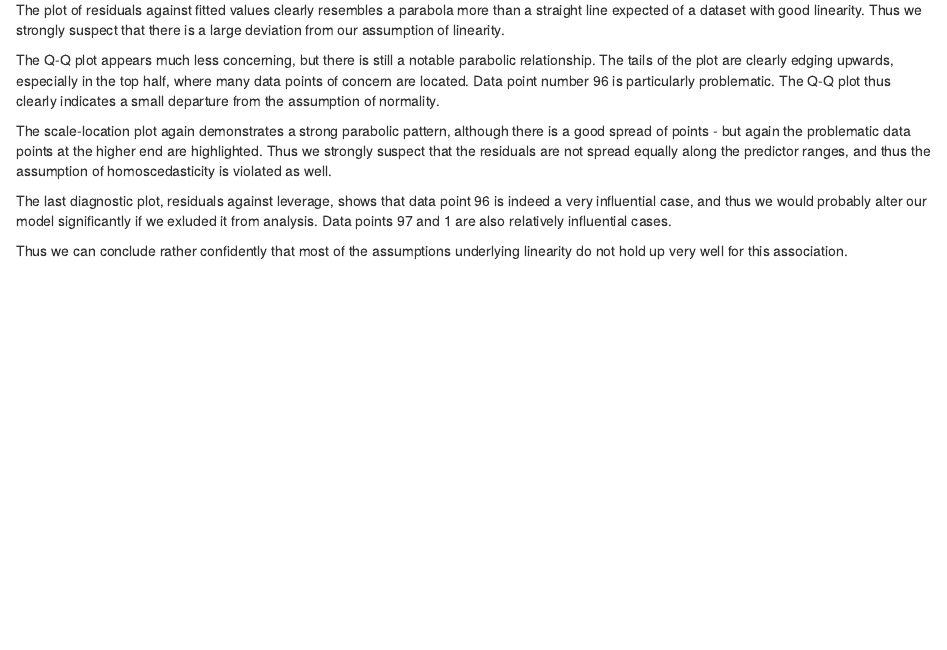
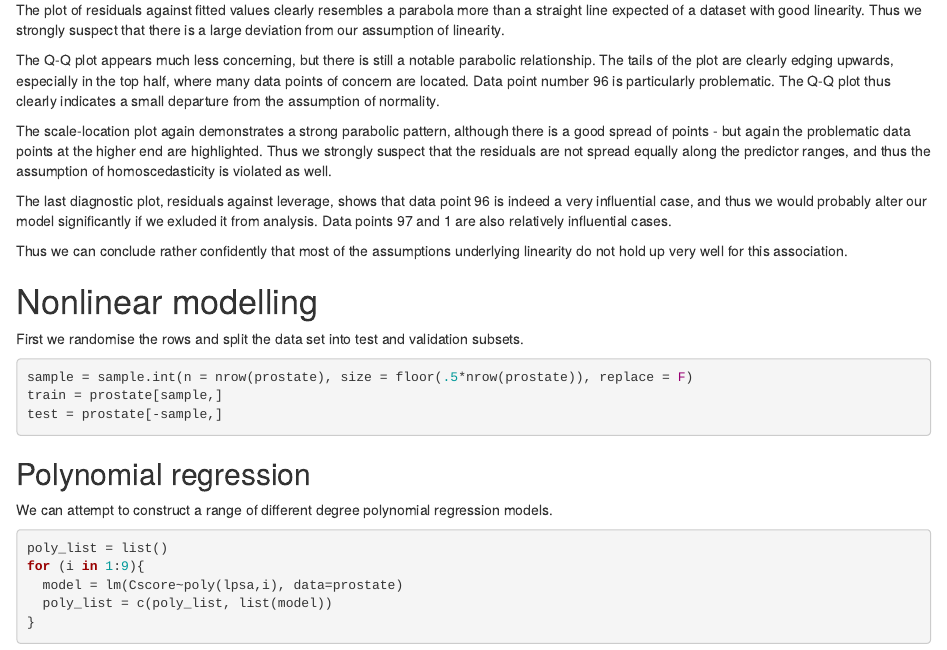
Before and after one commit to muscovitebob/NonlinearModelling, an R Markdown document (NonlinearModelling.Rmd): the page in a window 1100 px wide, from 3320 px down. Rendered offline with R 4.5, knitr and Pandoc, with nearby package versions.

Commit message:
train and test, starting polynomial

````diff
--- a/NonlinearModelling.Rmd
+++ b/NonlinearModelling.Rmd
@@ -40,3 +40,26 @@ The scale-location plot again demonstrates a strong parabolic pattern, although
 The last diagnostic plot, residuals against leverage, shows that data point 96 is indeed a very influential case, and thus we would probably alter our model significantly if we exluded it from analysis. Data points 97 and 1 are also relatively influential cases.
 
 Thus we can conclude rather confidently that most of the assumptions underlying linearity do not hold up very well for this association.
+
+# Nonlinear modelling
+
+First we randomise the rows and split the data set into test and validation subsets.
+
+```{r}
+sample = sample.int(n = nrow(prostate), size = floor(.5*nrow(prostate)), replace = F)
+train = prostate[sample,]
+test = prostate[-sample,]
+```
+
+
+## Polynomial regression
+
+We can attempt to construct a range of different degree polynomial regression models.
+
+```{r}
+poly_list = list()
+for (i in 1:9){
+  model = lm(Cscore~poly(lpsa,i), data=prostate)
+  poly_list = c(poly_list, list(model))
+}
+```
````
Also changed, not shown: NonlinearModelling.nb.html.
